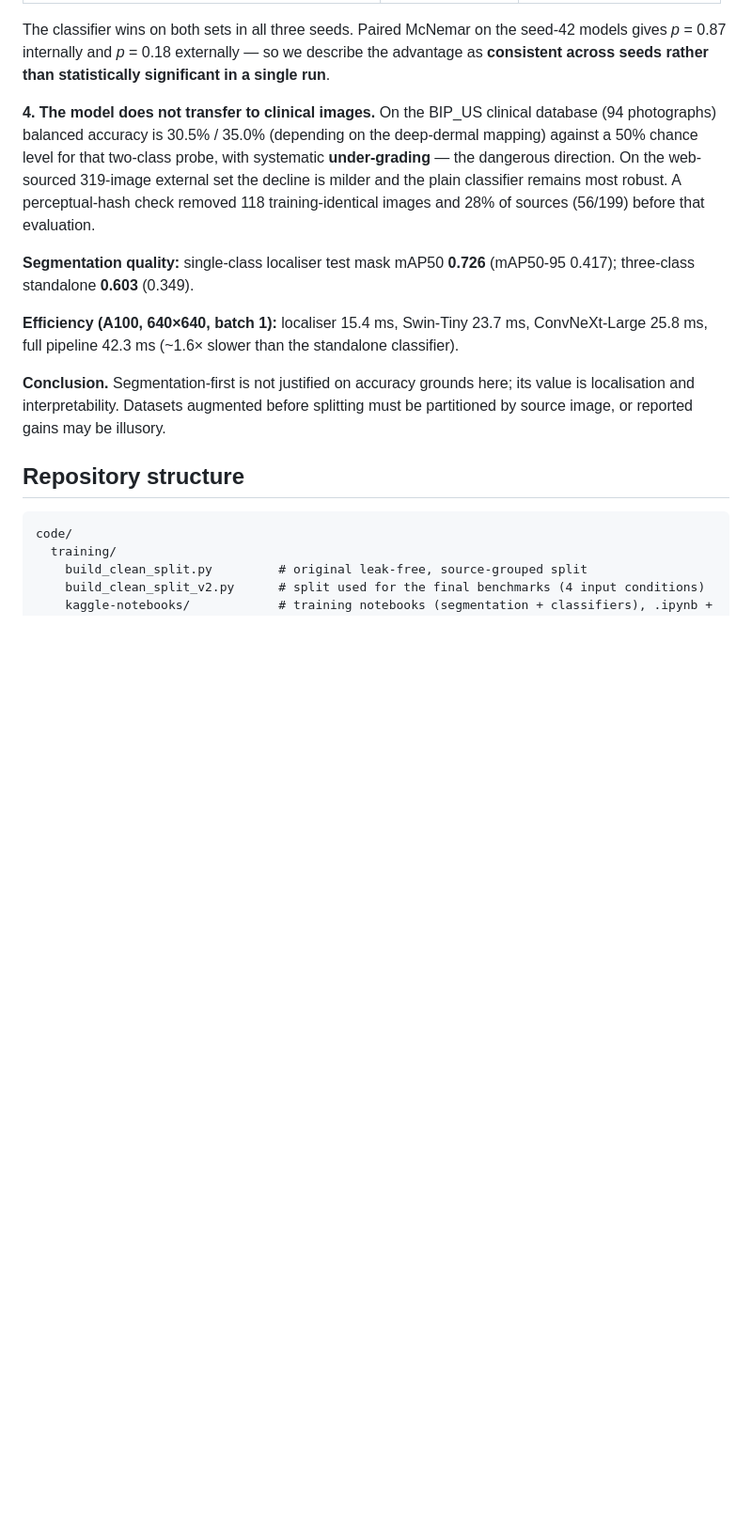
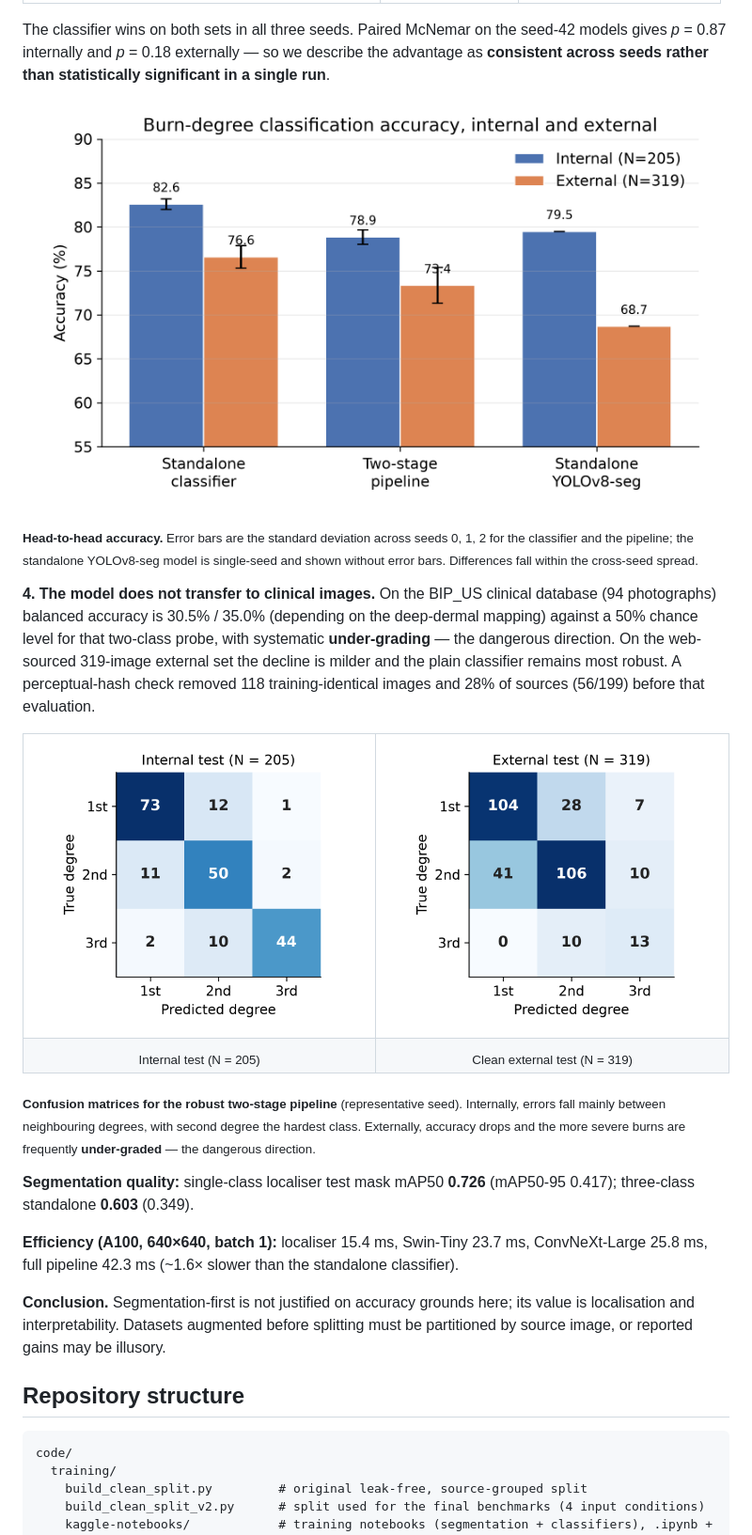
Before and after one commit to Just-Ryan/burn-severity-benchmark, a Markdown page: README.md, the part around the change. Shown at 94% size. GitHub-like rendering; blank space fills up the shorter version.

Commit message:
Add result figures to the README
Embeds the head-to-head accuracy chart and the internal/external confusion
matrices so the headline findings are visible on the repository front page
without opening the paper.

```diff
--- a/README.md
+++ b/README.md
@@ -41,6 +41,14 @@ The classifier wins on both sets in all three seeds. Paired McNemar on the seed-
 gives *p* = 0.87 internally and *p* = 0.18 externally — so we describe the advantage as
 **consistent across seeds rather than statistically significant in a single run**.
 
+<p align="center">
+  <img src="benchmark2-proof/figures/head_to_head.png" alt="Head-to-head accuracy on the internal and external test sets" width="720">
+</p>
+
+<sub><b>Head-to-head accuracy.</b> Error bars are the standard deviation across seeds 0, 1, 2
+for the classifier and the pipeline; the standalone YOLOv8-seg model is single-seed and shown
+without error bars. Differences fall within the cross-seed spread.</sub>
+
 **4. The model does not transfer to clinical images.**
 On the BIP_US clinical database (94 photographs) balanced accuracy is 30.5% / 35.0%
 (depending on the deep-dermal mapping) against a 50% chance level for that two-class probe,
@@ -48,6 +56,22 @@ with systematic **under-grading** — the dangerous direction. On the web-source
 external set the decline is milder and the plain classifier remains most robust. A
 perceptual-hash check removed 118 training-identical images and 28% of sources (56/199)
 before that evaluation.
+
+<table>
+<tr>
+<td align="center"><img src="benchmark2-proof/figures/cm_true_pipeline.png" alt="Internal confusion matrix" width="380"></td>
+<td align="center"><img src="benchmark2-proof/figures/ext_cm_pipe.png" alt="External confusion matrix" width="380"></td>
+</tr>
+<tr>
+<td align="center"><sub>Internal test (N = 205)</sub></td>
+<td align="center"><sub>Clean external test (N = 319)</sub></td>
+</tr>
+</table>
+
+<sub><b>Confusion matrices for the robust two-stage pipeline</b> (representative seed). Internally,
+errors fall mainly between neighbouring degrees, with second degree the hardest class.
+Externally, accuracy drops and the more severe burns are frequently <b>under-graded</b> — the
+dangerous direction.</sub>
 
 **Segmentation quality:** single-class localiser test mask mAP50 **0.726** (mAP50-95 0.417);
 three-class standalone **0.603** (0.349).
```
